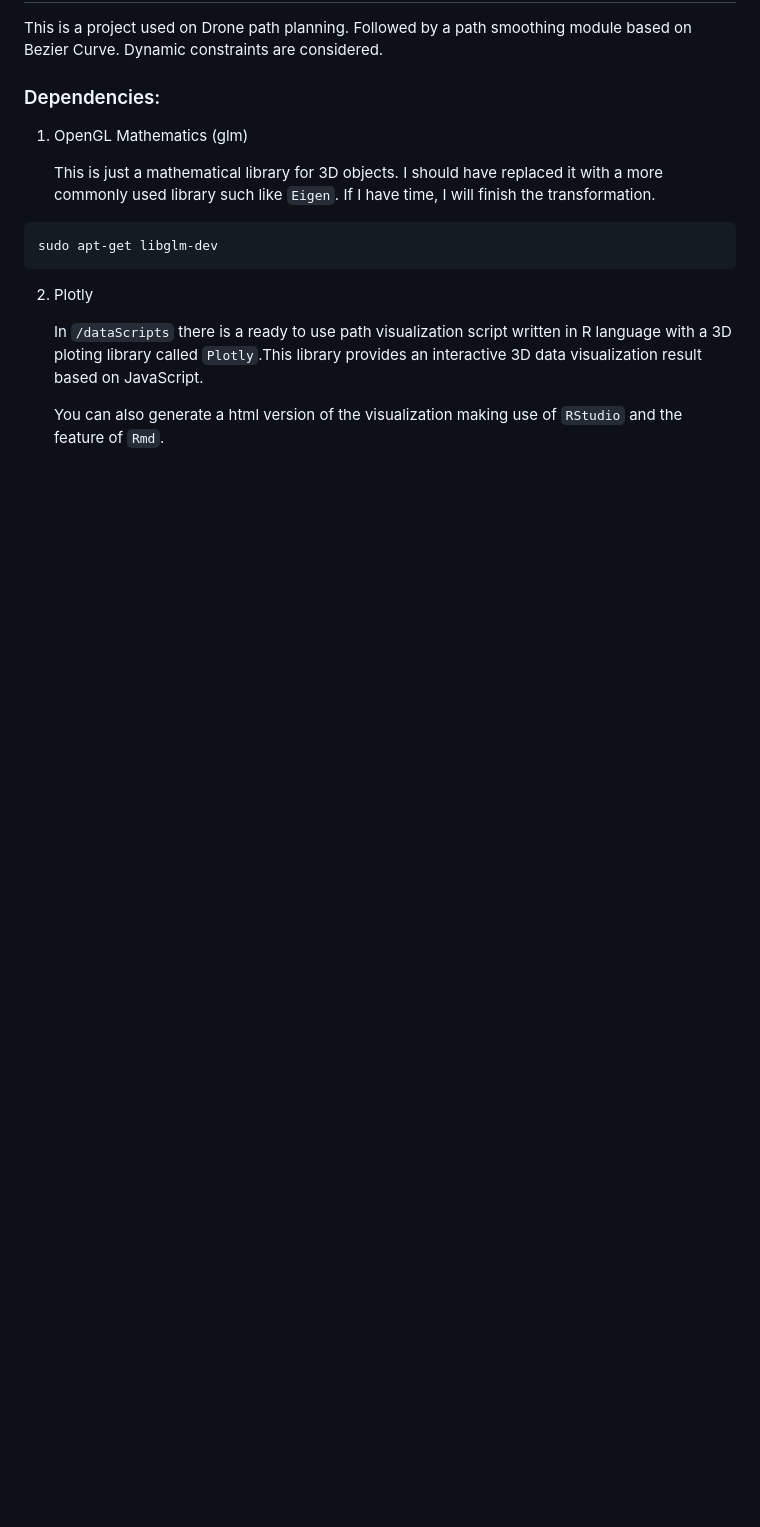
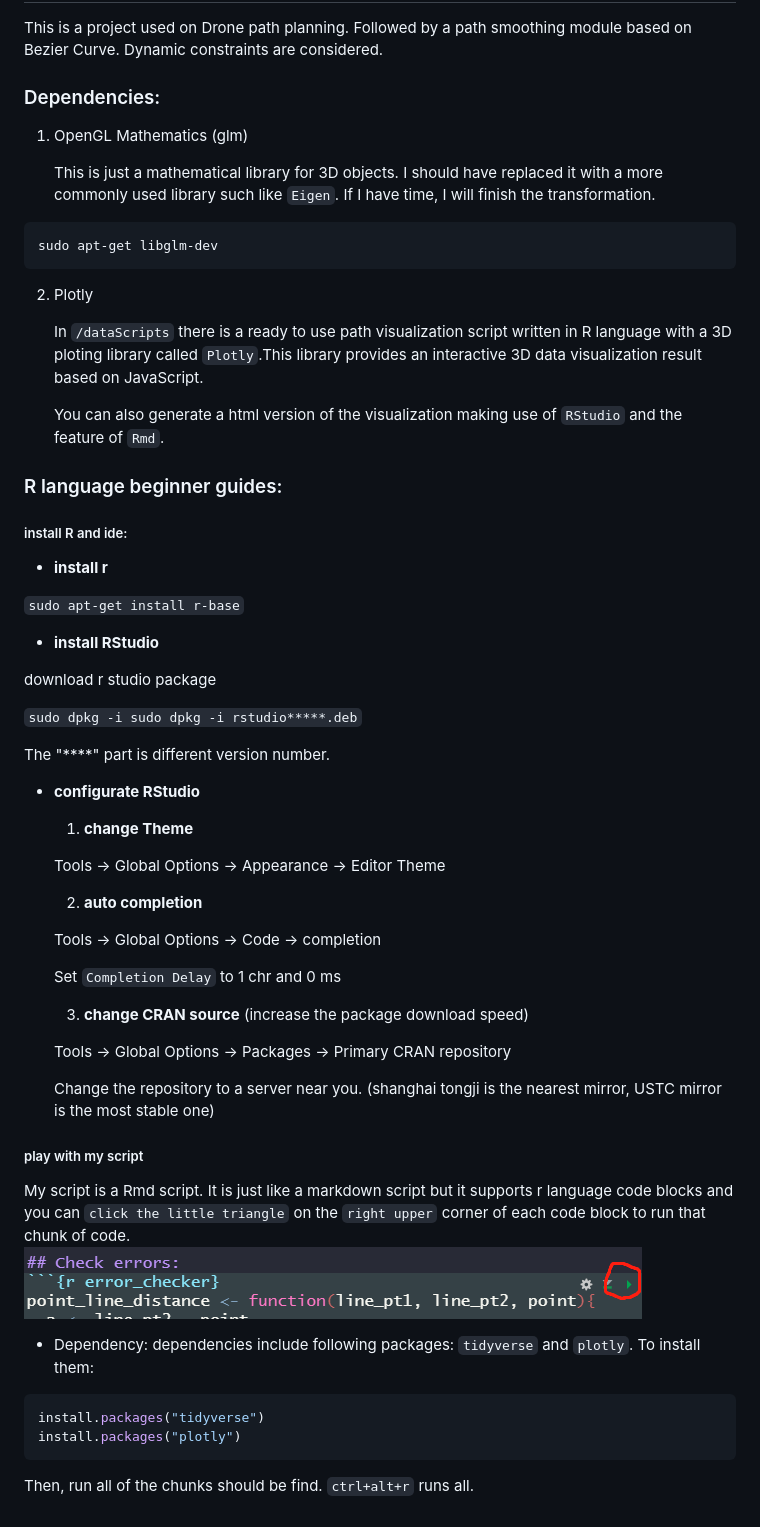
Before and after one commit to imbaguanxin/cppAstar, a Markdown page: README.md, the part around the change. GitHub-like rendering; pictures changed too: pics/r-tutorial1.png (added); blank space fills up the shorter version.

````diff
--- a/README.md
+++ b/README.md
@@ -17,3 +17,51 @@ This is a project used on Drone path planning. Followed by a path smoothing modu
     In `/dataScripts` there is a ready to use path visualization script written in R language with a 3D ploting library called `Plotly`.This library provides an interactive 3D data visualization result based on JavaScript.
 
     You can also generate a html version of the visualization making use of `RStudio` and the feature of `Rmd`.
+
+### R language beginner guides:
+
+##### install R and ide:
+
+* **install r**
+
+`sudo apt-get install r-base`
+
+* **install RStudio**
+
+download r studio package
+
+`sudo dpkg -i sudo dpkg -i rstudio*****.deb`
+
+The "****" part is different version number.
+
+* **configurate RStudio**
+
+  1. **change Theme**
+
+    Tools -> Global Options -> Appearance -> Editor Theme
+
+  2. **auto completion**
+
+    Tools -> Global Options -> Code -> completion
+
+    Set `Completion Delay` to 1 chr and 0 ms
+
+  3. **change CRAN source** (increase the package download speed)
+
+    Tools -> Global Options -> Packages -> Primary CRAN repository
+
+    Change the repository to a server near you. (shanghai tongji is the nearest mirror, USTC mirror is the most stable one)
+
+##### play with my script
+
+My script is a Rmd script. It is just like a markdown script but it supports r language code blocks and you can `click the little triangle` on the `right upper` corner of each code block to run that chunk of code.
+![r-run-chunk](pics/r-tutorial1.png)
+
+* Dependency:
+dependencies include following packages: `tidyverse` and `plotly`. To install them:
+``` java
+install.packages("tidyverse")
+install.packages("plotly")
+```
+Then, run all of the chunks should be find.
+`ctrl+alt+r` runs all.
````
Also changed, not shown: 1 other file.
